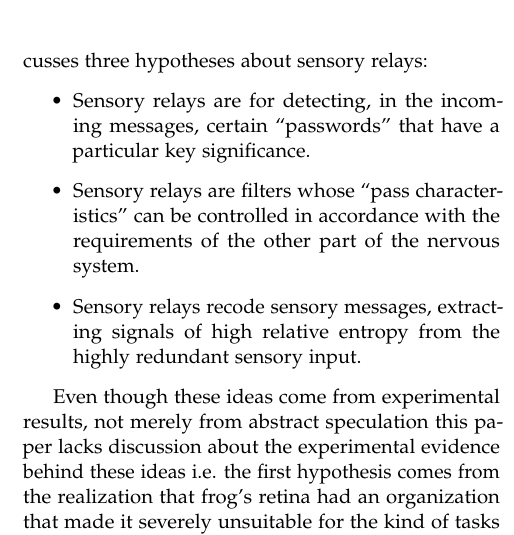
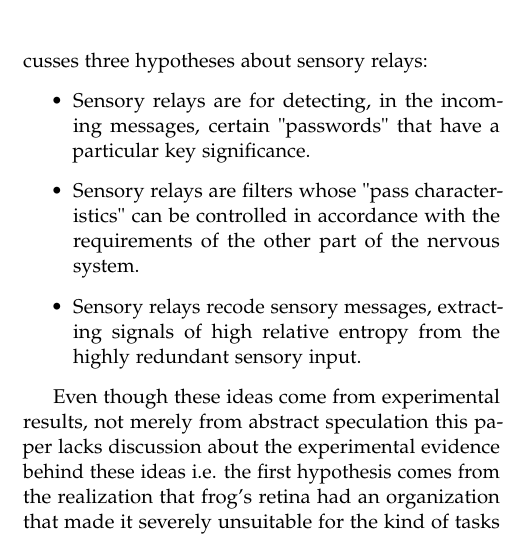
Before and after one commit to lkloh/efficient-coding-info-theory, a LaTeX paper (latex-code/scribe.tex): part of one column of page 2 of 6, cut so that both start at the same text. Compiled offline with pdfLaTeX.

Commit message:
fixing apostrophes

```diff
--- a/latex-code/scribe.tex
+++ b/latex-code/scribe.tex
@@ -126,8 +126,8 @@ Testing the Efficient Coding Hypothesis is quite impractical as for the estimati
 
 H.B. Barlow in his article “Possible Principles Underlying the Transformations of Sensory Messages” discusses three hypotheses about sensory relays:
 \begin{itemize}
-	\item Sensory relays are for detecting, in the incoming messages, certain ``passwords'' that have a particular key significance.
-	\item Sensory relays are filters whose “pass characteristics” can be controlled in accordance with the requirements of the other part of the nervous system.
+	\item Sensory relays are for detecting, in the incoming messages, certain "passwords" that have a particular key significance.
+	\item Sensory relays are filters whose "pass characteristics" can be controlled in accordance with the requirements of the other part of the nervous system.
 	\item Sensory relays recode sensory messages, extracting signals of high relative entropy from the highly redundant sensory input.
 \end{itemize}
 
```
Also changed, not shown: latex-code/scribe.pdf, 1 other file.
